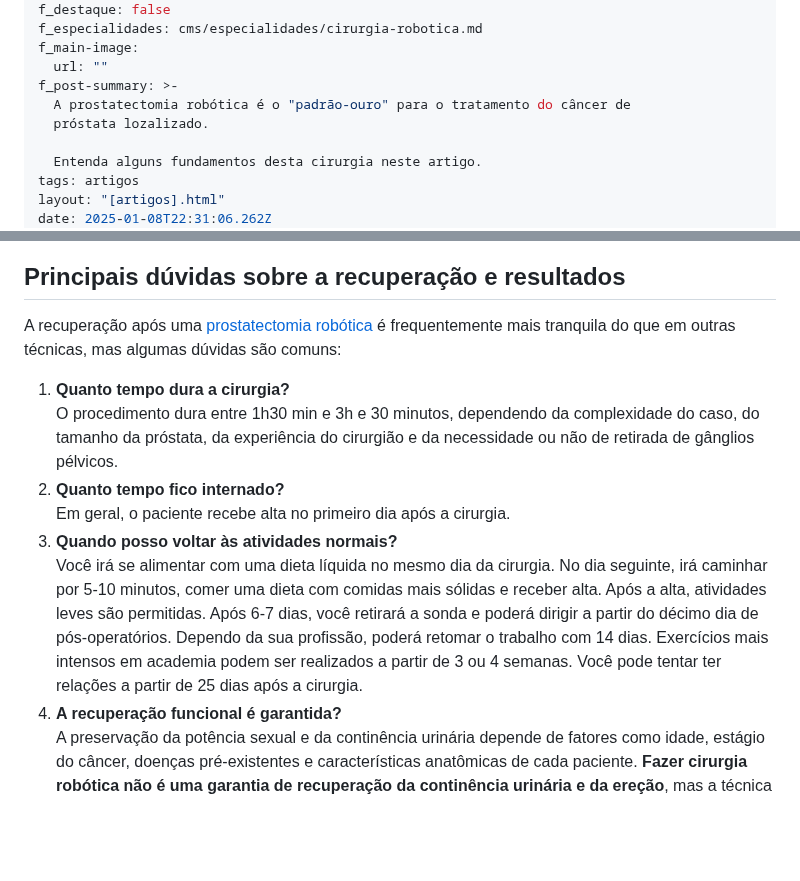
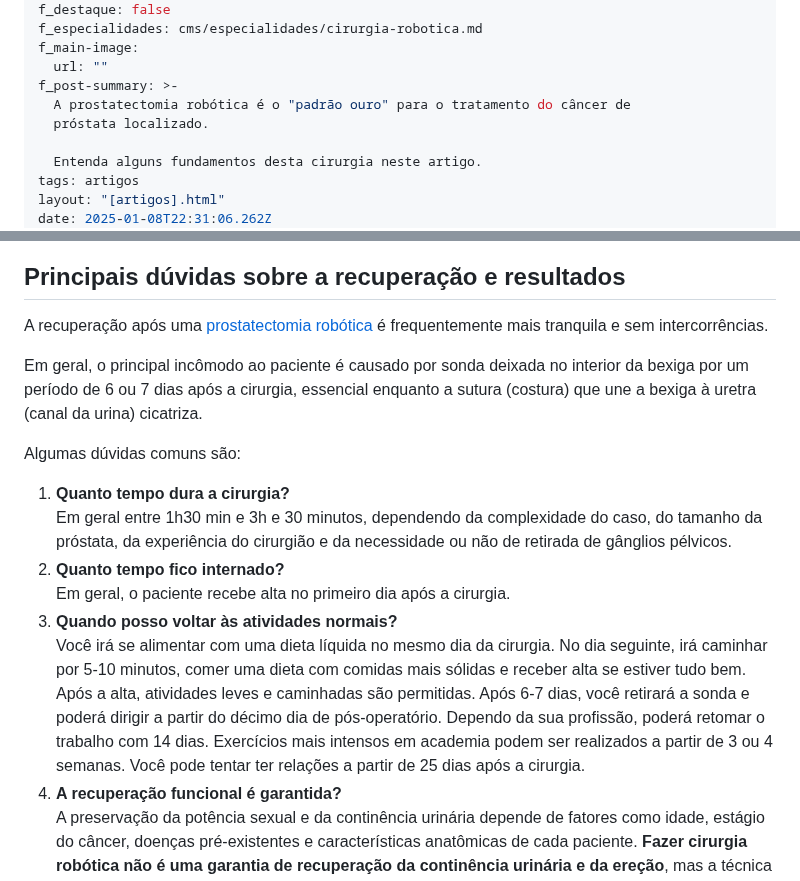
Before and after one commit to diabetech/drpedro2025, a Markdown page: cms/artigos/o-que-é-uma-prostatectomia-robótica-para-câncer-de-próstata.md, 2 parts joined by grey strips. Rendered like a GitHub page; blank space fills up the shorter version.

Commit message:
Update Artigos “o-que-é-uma-prostatectomia-robótica-para-câncer-de-próstata”

```diff
--- a/cms/artigos/o-que-é-uma-prostatectomia-robótica-para-câncer-de-próstata.md
+++ b/cms/artigos/o-que-é-uma-prostatectomia-robótica-para-câncer-de-próstata.md
@@ -8,8 +8,8 @@ f_especialidades: cms/especialidades/cirurgia-robotica.md
 f_main-image:
   url: ""
 f_post-summary: >-
-  A prostatectomia robótica é o "padrão-ouro" para o tratamento do câncer de
-  próstata lozalizado.
+  A prostatectomia robótica é o "padrão ouro" para o tratamento do câncer de
+  próstata localizado.
 
   Entenda alguns fundamentos desta cirurgia neste artigo.
 tags: artigos
@@ -110,14 +110,18 @@ Veja os vídeos abaixo de cirurgias realizados por mim. Note como **o cirurgião
 
 ## Principais dúvidas sobre a recuperação e resultados
 
-A recuperação após uma [prostatectomia robótica](https://uroconsult.com.br/artigos/os-5-objetivos-da-prostatectomia-para-cancer-de-prostata/) é frequentemente mais tranquila do que em outras técnicas, mas algumas dúvidas são comuns:
+A recuperação após uma [prostatectomia robótica](https://uroconsult.com.br/artigos/os-5-objetivos-da-prostatectomia-para-cancer-de-prostata/) é frequentemente mais tranquila e sem intercorrências.
+
+Em geral, o principal incômodo ao paciente é causado por sonda deixada no interior da bexiga por um período de 6 ou 7 dias após a cirurgia, essencial enquanto a sutura (costura) que une a bexiga à uretra (canal da urina) cicatriza.
+
+Algumas dúvidas comuns são:
 
 1. **Quanto tempo dura a cirurgia?**\
-   O procedimento dura entre 1h30 min e 3h e 30 minutos, dependendo da complexidade do caso, do tamanho da próstata, da experiência do cirurgião e da necessidade ou não de retirada de gânglios pélvicos.
+   Em geral entre 1h30 min e 3h e 30 minutos, dependendo da complexidade do caso, do tamanho da próstata, da experiência do cirurgião e da necessidade ou não de retirada de gânglios pélvicos.
 2. **Quanto tempo fico internado?**\
    Em geral, o paciente recebe alta no primeiro dia após a cirurgia.
 3. **Quando posso voltar às atividades normais?**\
-   Você irá se alimentar com uma dieta líquida no mesmo dia da cirurgia. No dia seguinte, irá caminhar por 5-10 minutos, comer uma dieta com comidas mais sólidas e receber alta. Após a alta, atividades leves são permitidas. Após 6-7 dias, você retirará a sonda e poderá dirigir a partir do décimo dia de pós-operatórios. Dependo da sua profissão, poderá retomar o trabalho com 14 dias. Exercícios mais intensos em academia podem ser realizados a partir de 3 ou 4 semanas. Você pode tentar ter relações a partir de 25 dias após a cirurgia.
+   Você irá se alimentar com uma dieta líquida no mesmo dia da cirurgia. No dia seguinte, irá caminhar por 5-10 minutos, comer uma dieta com comidas mais sólidas e receber alta se estiver tudo bem. Após a alta, atividades leves e caminhadas são permitidas. Após 6-7 dias, você retirará a sonda e poderá dirigir a partir do décimo dia de pós-operatório. Dependo da sua profissão, poderá retomar o trabalho com 14 dias. Exercícios mais intensos em academia podem ser realizados a partir de 3 ou 4 semanas. Você pode tentar ter relações a partir de 25 dias após a cirurgia.
 4. **A recuperação funcional é garantida?**\
    A preservação da potência sexual e da continência urinária depende de fatores como idade, estágio do câncer, doenças pré-existentes e características anatômicas de cada paciente. **Fazer cirurgia robótica não é uma garantia de recuperação da continência urinária e da ereção**, mas a técnica robótica aumenta consideravelmente as chances de bons resultados funcionais.
 5. **Quais são os riscos da cirurgia?**\
```
